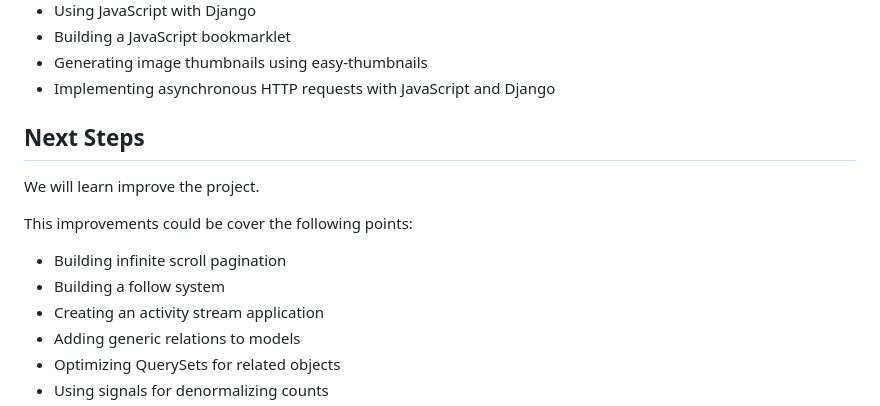
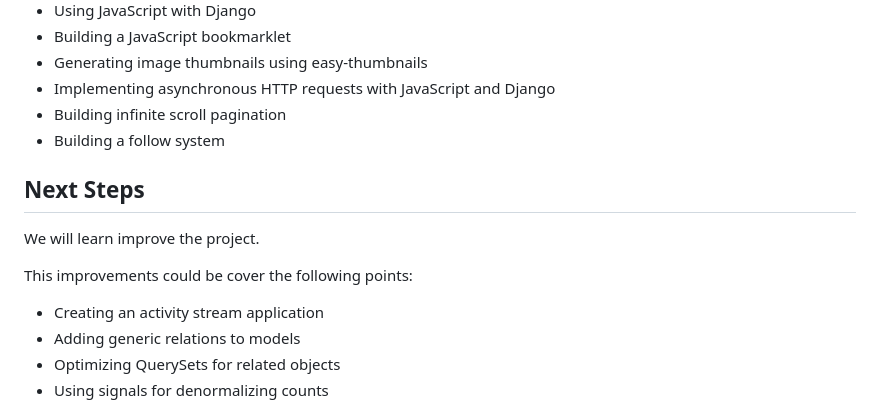
Before and after one commit to JoseJulianMosqueraFuli/bookmarks, a Markdown page: README.md, the part around the change. Rendered like a GitHub page.

Commit message:
docs: update readme.md

```diff
--- a/README.md
+++ b/README.md
@@ -83,6 +83,8 @@ Now, you can access the application in your browser at [http://127.0.0.1:8000/](
 - Building a JavaScript bookmarklet
 - Generating image thumbnails using easy-thumbnails
 - Implementing asynchronous HTTP requests with JavaScript and Django
+- Building infinite scroll pagination
+- Building a follow system
 
 ## Next Steps
 
@@ -90,8 +92,6 @@ We will learn improve the project.
 
 This improvements could be cover the following points:
 
-- Building infinite scroll pagination
-- Building a follow system
 - Creating an activity stream application
 - Adding generic relations to models
 - Optimizing QuerySets for related objects
```
